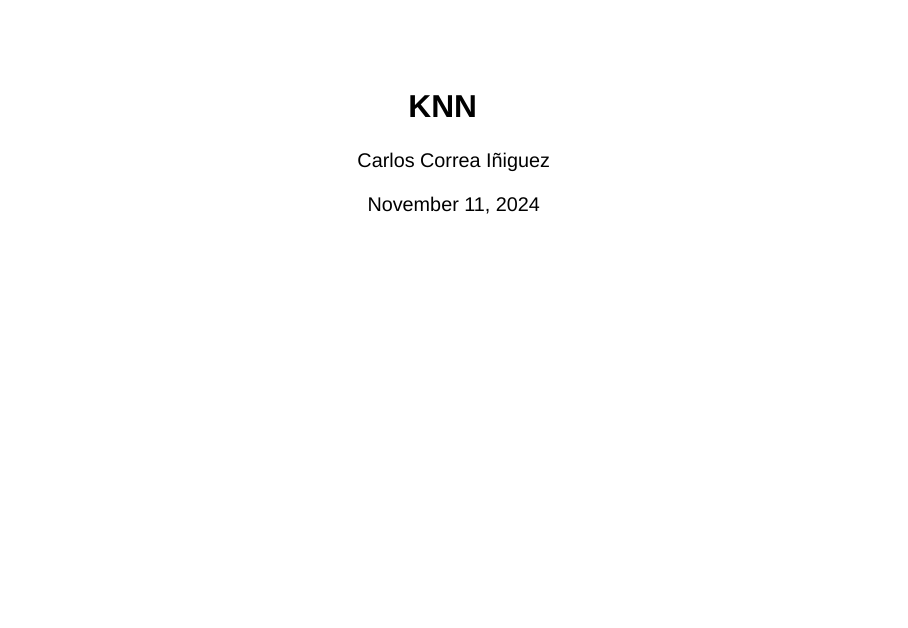
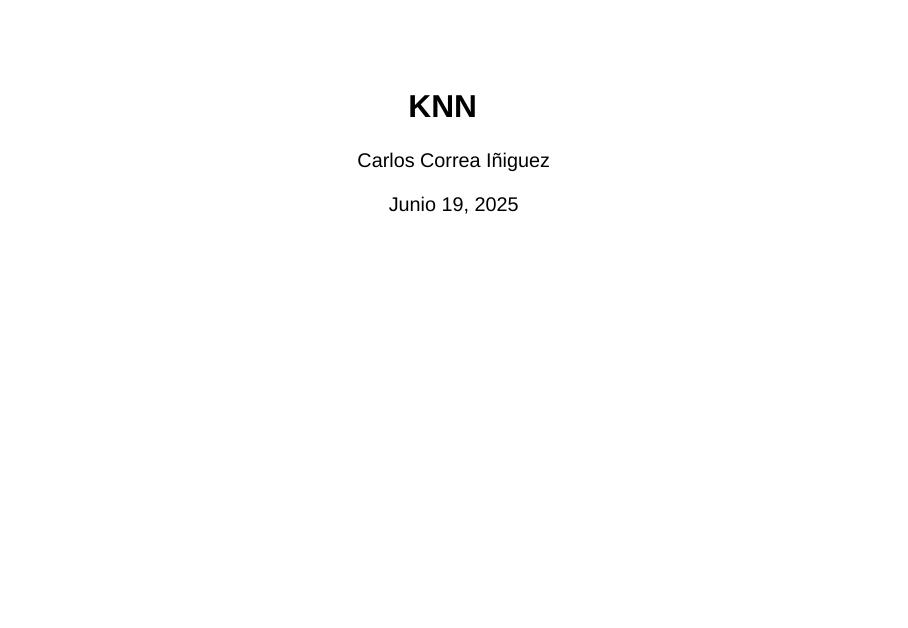
Before and after one commit to Carlospcorreai/KNN, a Quarto document (Clase_KNN.qmd): page 1 of 47. Rendered offline with R 4.5, knitr and Pandoc in place of Quarto, with nearby package versions; drawn as Slidy slides in place of the format the file asks for.

Commit message:
Actualización de Clase

```diff
--- a/Clase_KNN.qmd
+++ b/Clase_KNN.qmd
@@ -1,7 +1,7 @@
 ---
 title: "KNN"
 author: "Carlos Correa Iñiguez"
-date: "November 11, 2024"
+date: "Junio 19, 2025"
 format:
   revealjs:
     theme: simple
```
Also changed, not shown: index.html, 1 other file.
